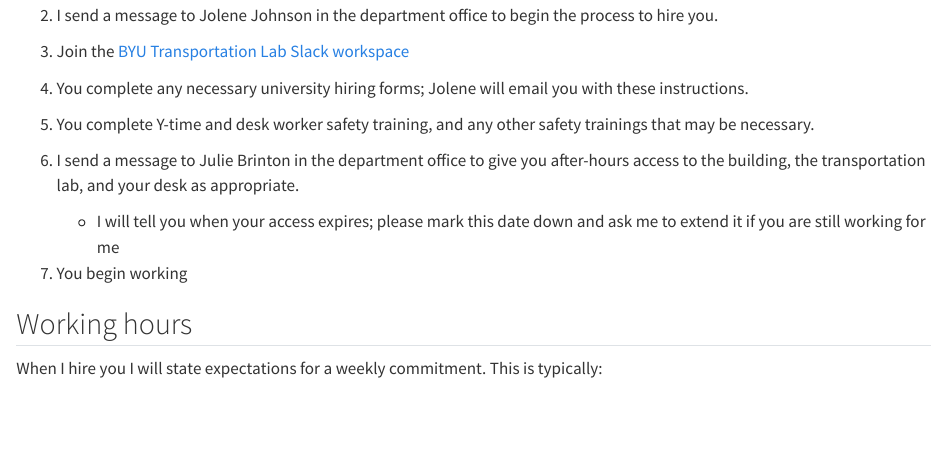
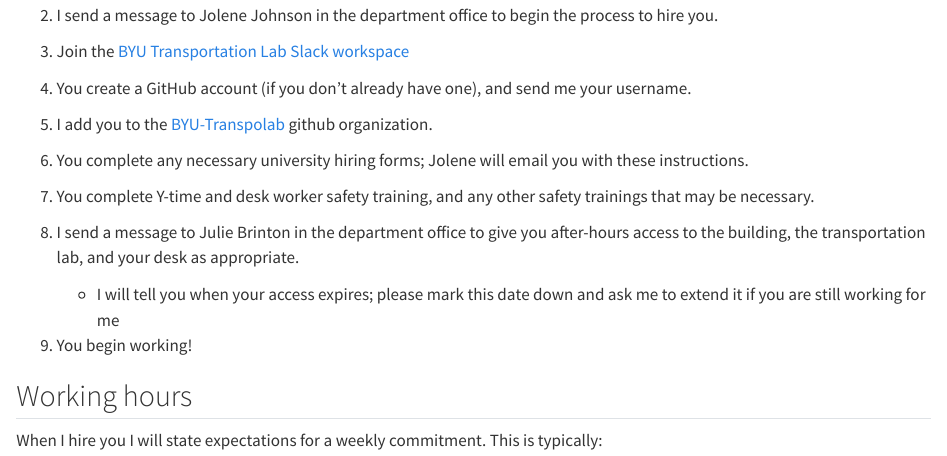
Before and after one commit to gregmacfarlane/lab, a Quarto document (onboarding.qmd): the page in a window 1100 px wide, from 140 px down. Rendered offline with R 4.5, knitr and Pandoc in place of Quarto, with nearby package versions.

Commit message:
Edit onboarding instructions to include GitHub

```diff
--- a/onboarding.qmd
+++ b/onboarding.qmd
@@ -8,15 +8,19 @@ The process to onboard in my lab is:
 
 3.  Join the [BYU Transportation Lab Slack workspace](https://join.slack.com/t/byu-transpolab/shared_invite/zt-1nejeylj9-E036BYw4IQMdoQo_FPr_ng)
 
-4.  You complete any necessary university hiring forms; Jolene will email you with these instructions.
+4.  You create a GitHub account (if you don't already have one), and send me your username.
 
-5.  You complete Y-time and desk worker safety training, and any other safety trainings that may be necessary.
+5.  I add you to the [BYU-Transpolab](https://github.com/byu-transpolab) github organization.
 
-6.  I send a message to Julie Brinton in the department office to give you after-hours access to the building, the transportation lab, and your desk as appropriate.
+6.  You complete any necessary university hiring forms; Jolene will email you with these instructions.
 
-    -    I will tell you when your access expires; please mark this date down and ask me to extend it if you are still working for me
+7.  You complete Y-time and desk worker safety training, and any other safety trainings that may be necessary.
 
-7.  You begin working
+8.  I send a message to Julie Brinton in the department office to give you after-hours access to the building, the transportation lab, and your desk as appropriate.
+
+    -   I will tell you when your access expires; please mark this date down and ask me to extend it if you are still working for me
+
+9.  You begin working!
 
 ## Working hours
 
```
